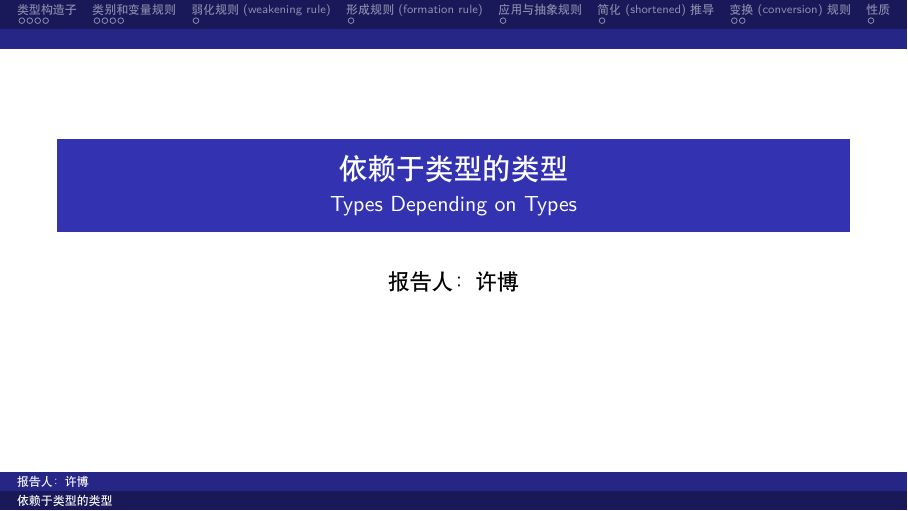
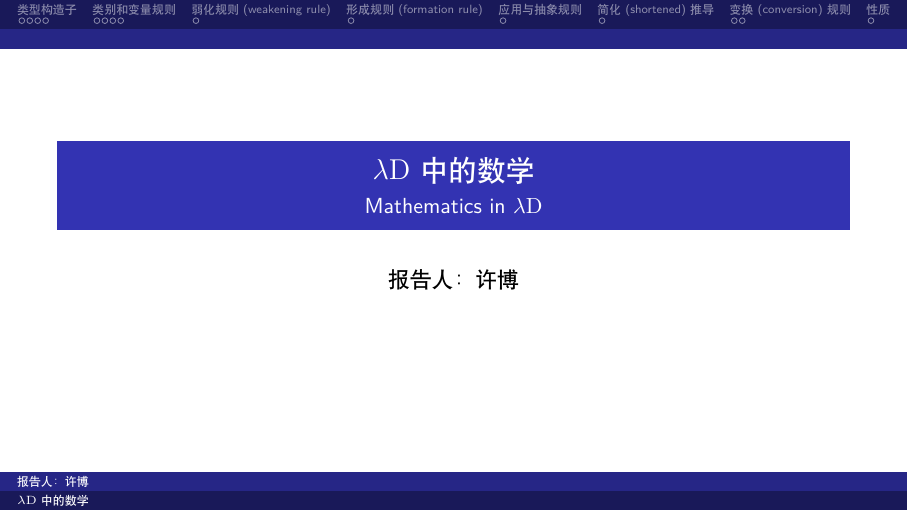
Before and after one commit to mu001999-course/ttfp-notes, LaTeX slides (12 Mathematics in λD/slide.tex): page 1 of 17. Compiled offline with XeLaTeX.

Commit message:
update slide for chapter 12

```diff
--- a/12 Mathematics in λD/slide.tex
+++ b/12 Mathematics in λD/slide.tex
@@ -7,8 +7,8 @@
 \usetheme{Berlin}
 \setbeamertemplate{navigation symbols}{}
 
-\title{依赖于类型的类型}
-\subtitle{Types Depending on Types}
+\title{$\lambda{\rm D}$中的数学}
+\subtitle{Mathematics in $\lambda{\rm D}$}
 \author{报告人：许博}
 \date{}
 
```
Also changed, not shown: 12 Mathematics in λD/slide.pdf (added).
